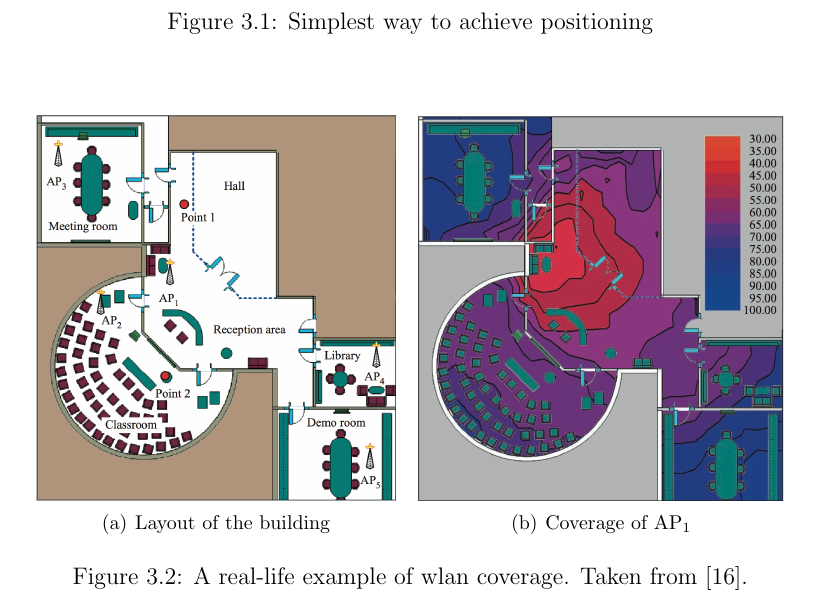
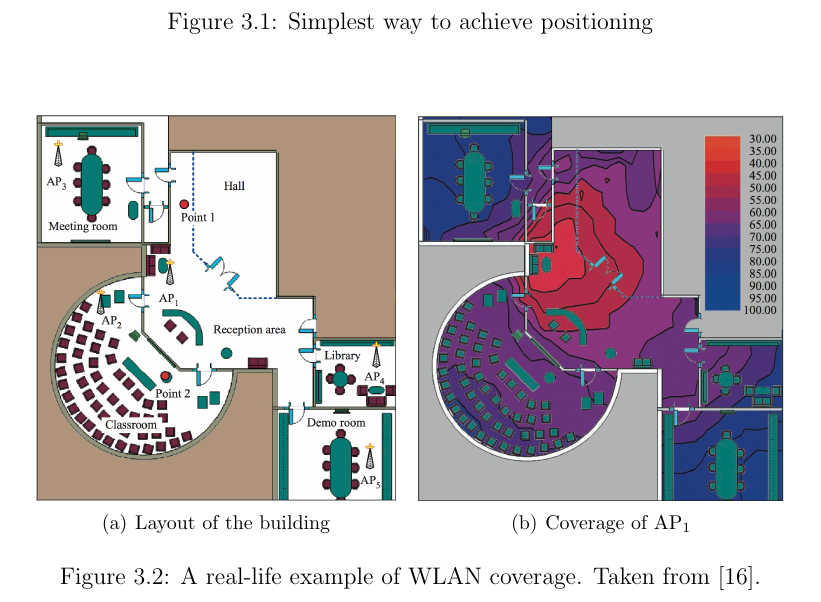
Before and after one commit to pekko/masterthesis, a LaTeX thesis (tex/thesis.tex): part of page 18 of 26, cut so that both start at the same text. Compiled offline with pdfLaTeX.

Commit message:
wlan -> WLAN

```diff
--- a/tex/thesis.tex
+++ b/tex/thesis.tex
@@ -581,7 +581,7 @@ However, things are obviously not that simple. In real-life situations, coverage
   \includegraphics[scale=0.34]{images/ibm_wlan_strength.png}
   \label{subfig:ibm_strength}
 }
-\caption{A real-life example of wlan coverage. Taken from \cite{xiang2004}.}
+\caption{A real-life example of WLAN coverage. Taken from \cite{xiang2004}.}
 \label{fig:ibm_coverage}
 \end{center}
 \end{figure}
```
